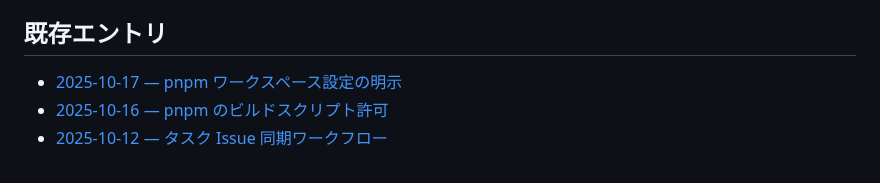
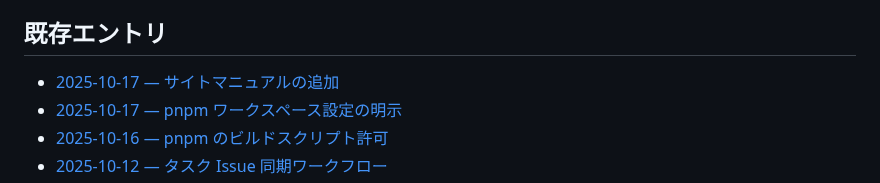
Before and after one commit to orikage/GMWorkbench, a Markdown page: docs/CHANGELOG.md, the part around the change. GitHub-like rendering.

Commit message:
docs: add site manual

```diff
--- a/docs/CHANGELOG.md
+++ b/docs/CHANGELOG.md
@@ -9,6 +9,7 @@
 4. 最新の一覧が必要なときは `docs/changelog/` を参照するか、`pnpm run docs:print:changelog` などの補助スクリプトで収集してください（スクリプトは任意）。
 
 ## 既存エントリ
+- [2025-10-17 — サイトマニュアルの追加](changelog/2025-10-17-site-manual.md)
 - [2025-10-17 — pnpm ワークスペース設定の明示](changelog/2025-10-17-pnpm-workspace-packages.md)
 - [2025-10-16 — pnpm のビルドスクリプト許可](changelog/2025-10-16-pnpm-allow-esbuild.md)
 - [2025-10-12 — タスク Issue 同期ワークフロー](changelog/2025-10-12-task-issue-workflow.md)
```
Also changed, not shown: docs/changelog/2025-10-17-site-manual.md (added, +9 -0 lines), docs/manual.md (added, +123 -0 lines).
